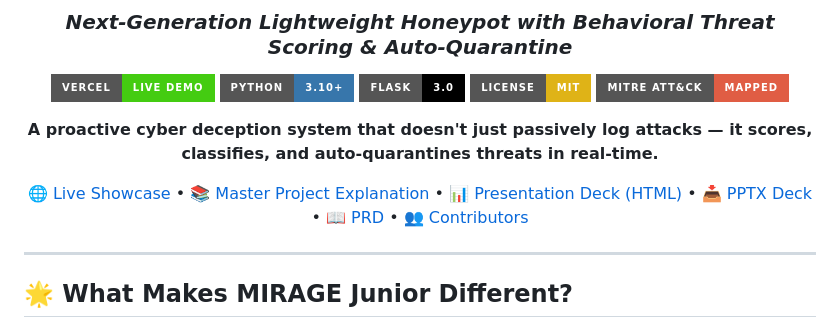
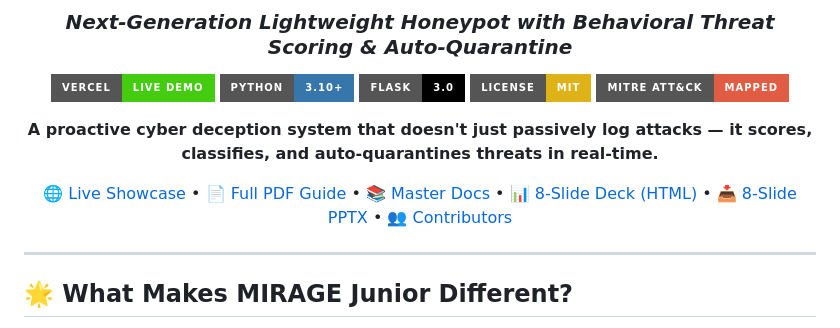
Before and after one commit to 2024A7R009/mirage-junior, a Markdown page: README.md, the part around the change. GitHub-like rendering; badges without logos.

Commit message:
docs: update 8-slide presentation and add PDF explanation guide

```diff
--- a/README.md
+++ b/README.md
@@ -13,7 +13,7 @@
   <b>A proactive cyber deception system that doesn't just passively log attacks — it scores, classifies, and auto-quarantines threats in real-time.</b>
 </p>
 
-[🌐 Live Showcase](https://mirage-junior.vercel.app) • [📚 Master Project Explanation](MASTER_PROJECT_EXPLANATION.md) • [📊 Presentation Deck (HTML)](presentation.html) • [📥 PPTX Deck](MIRAGE_Junior_Project_Presentation.pptx) • [📖 PRD](College_PRD.md) • [👥 Contributors](CONTRIBUTORS.md)
+[🌐 Live Showcase](https://mirage-junior.vercel.app) • [📄 Full PDF Guide](MIRAGE_Junior_Project_Explanation.pdf) • [📚 Master Docs](MASTER_PROJECT_EXPLANATION.md) • [📊 8-Slide Deck (HTML)](presentation.html) • [📥 8-Slide PPTX](MIRAGE_Junior_Project_Presentation.pptx) • [👥 Contributors](CONTRIBUTORS.md)
 
 </div>
 
```
